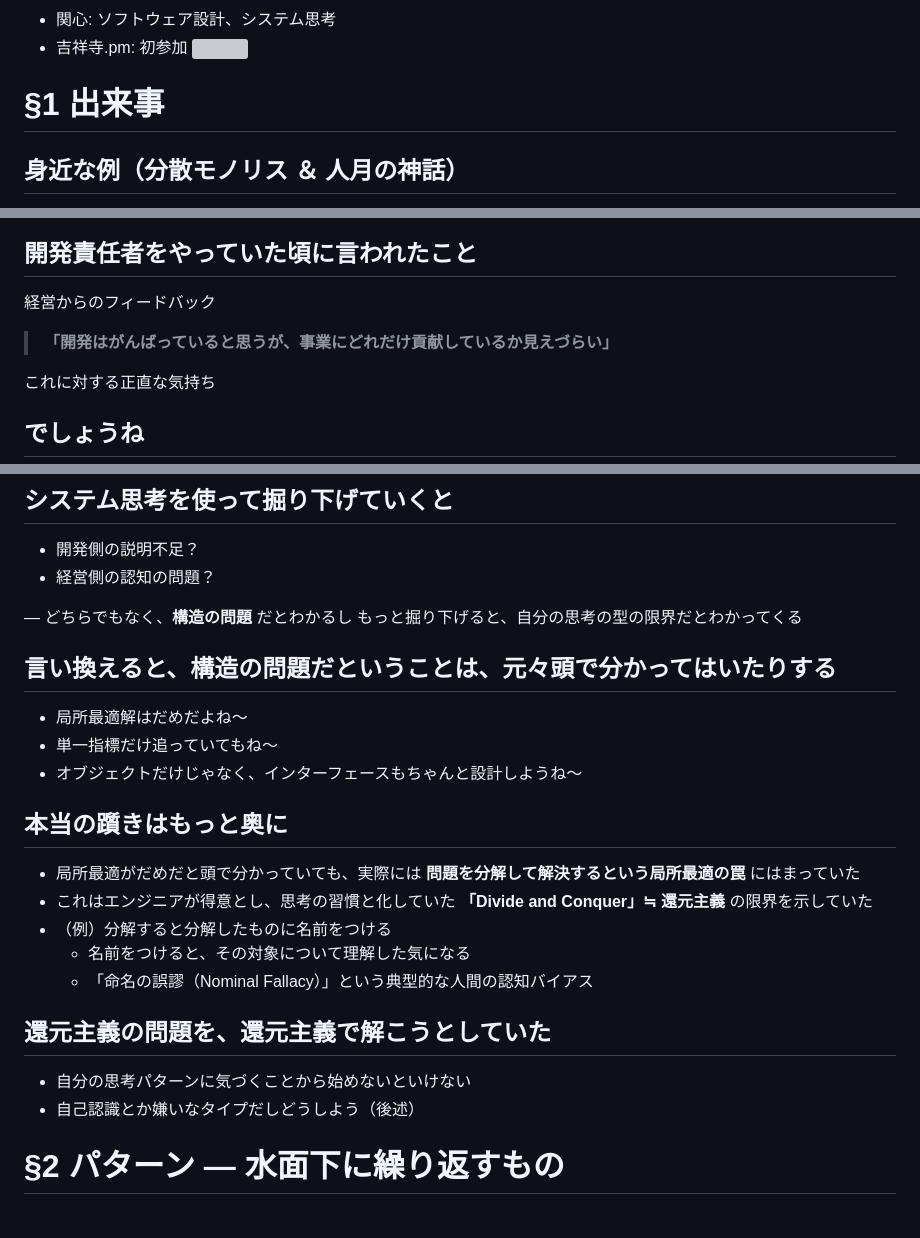
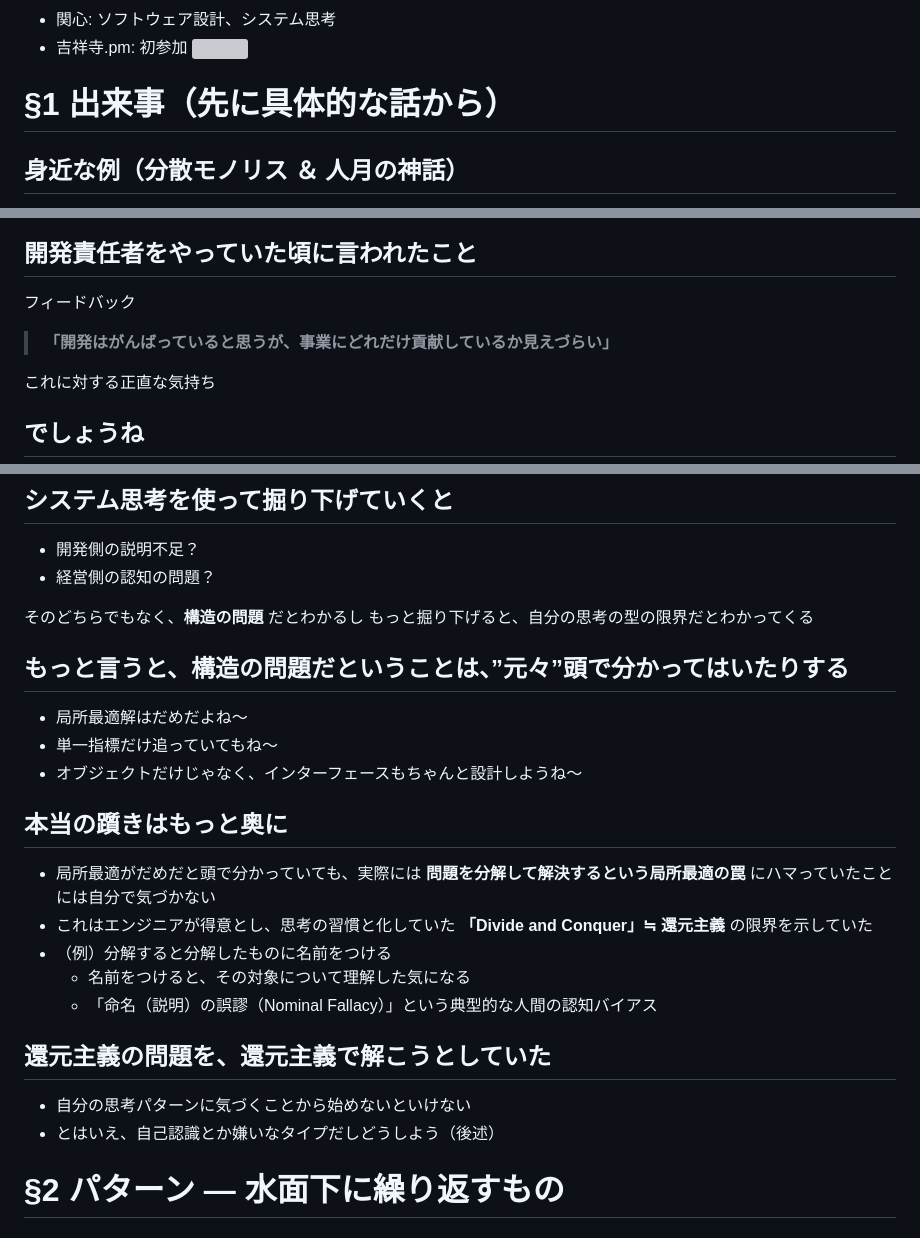
Before and after one commit to hihats/presentation, a Markdown page: src/beyond_divide_and_conquer/index.md, 3 parts joined by grey strips. Drawn GitHub-style; grey boxes are pictures that could not be loaded.

Commit message:
Tighten §1 wording so the self-trap of divide-and-conquer reads closer to spoken delivery.
Co-authored-by: Cursor <cursoragent@cursor.com>

```diff
--- a/src/beyond_divide_and_conquer/index.md
+++ b/src/beyond_divide_and_conquer/index.md
@@ -25,7 +25,7 @@ headingDivider: 2
 - 吉祥寺.pm: 初参加
 ![](images/sekkeinighttweet.png)
 
-# §1 出来事
+# §1 出来事（先に具体的な話から）
 
 ## 身近な例（分散モノリス ＆ 人月の神話）
 
@@ -59,9 +59,10 @@ _class: nolead
 
 ## 開発責任者をやっていた頃に言われたこと
 
-経営からのフィードバック
+フィードバック
 
 > **「開発はがんばっていると思うが、事業にどれだけ貢献しているか見えづらい」**
+
 
 これに対する正直な気持ち
 
@@ -132,11 +133,11 @@ _class: nolead
 - 開発側の説明不足？
 - 経営側の認知の問題？
 
-— どちらでもなく、**構造の問題** だとわかるし
+そのどちらでもなく、**構造の問題** だとわかるし
 もっと掘り下げると、自分の思考の型の限界だとわかってくる
 
 
-## 言い換えると、構造の問題だということは、元々頭で分かってはいたりする
+## もっと言うと、構造の問題だということは、”元々”頭で分かってはいたりする
 - 局所最適解はだめだよね〜
 - 単一指標だけ追っていてもね〜
 - オブジェクトだけじゃなく、インターフェースもちゃんと設計しようね〜
@@ -144,15 +145,15 @@ _class: nolead
 
 ## 本当の躓きはもっと奥に
 
-- 局所最適がだめだと頭で分かっていても、実際には **問題を分解して解決するという局所最適の罠** にはまっていた
+- 局所最適がだめだと頭で分かっていても、実際には **問題を分解して解決するという局所最適の罠** にハマっていたことには自分で気づかない
 - これはエンジニアが得意とし、思考の習慣と化していた **「Divide and Conquer」≒ 還元主義** の限界を示していた
 - （例）分解すると分解したものに名前をつける
   * 名前をつけると、その対象について理解した気になる
-  * 「命名の誤謬（Nominal Fallacy）」という典型的な人間の認知バイアス
+  * 「命名（説明）の誤謬（Nominal Fallacy）」という典型的な人間の認知バイアス
 
 ## 還元主義の問題を、還元主義で解こうとしていた
 * 自分の思考パターンに気づくことから始めないといけない
-* 自己認識とか嫌いなタイプだしどうしよう（後述）
+* とはいえ、自己認識とか嫌いなタイプだしどうしよう（後述）
 
 
 # §2 パターン — 水面下に繰り返すもの
```
Also changed, not shown: other parts of src/beyond_divide_and_conquer/index.md (+1 -1 lines).
